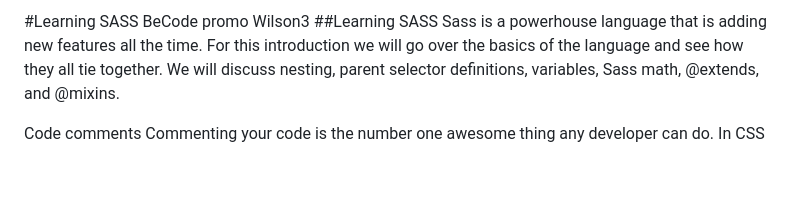
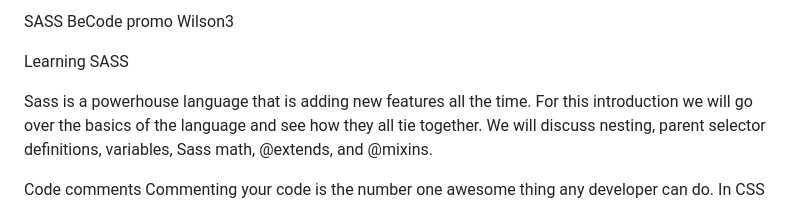
Before and after one commit to Seaandsurf/learning-sass, a Markdown page: README.md, the part around the change. Drawn GitHub-style; blank space fills up the shorter version.

```diff
--- a/README.md
+++ b/README.md
@@ -1,5 +1,7 @@
-#Learning SASS BeCode promo Wilson3
-##Learning SASS
+SASS BeCode promo Wilson3
+
+Learning SASS
+
 Sass is a powerhouse language that is adding new features all the time. For this introduction we will go over the basics of the language and see how they all tie together. We will discuss nesting, parent selector definitions, variables, Sass math, @extends, and @mixins.
 
 Code comments
```
